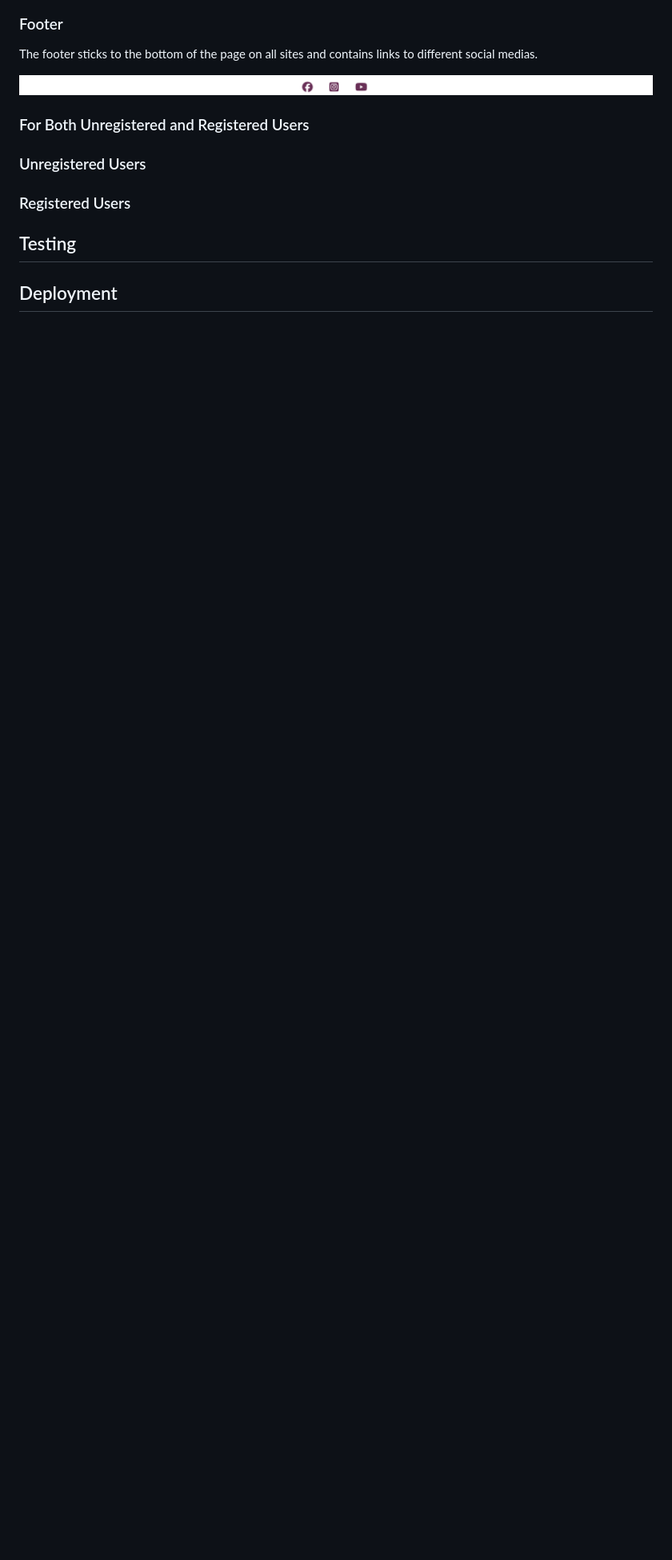
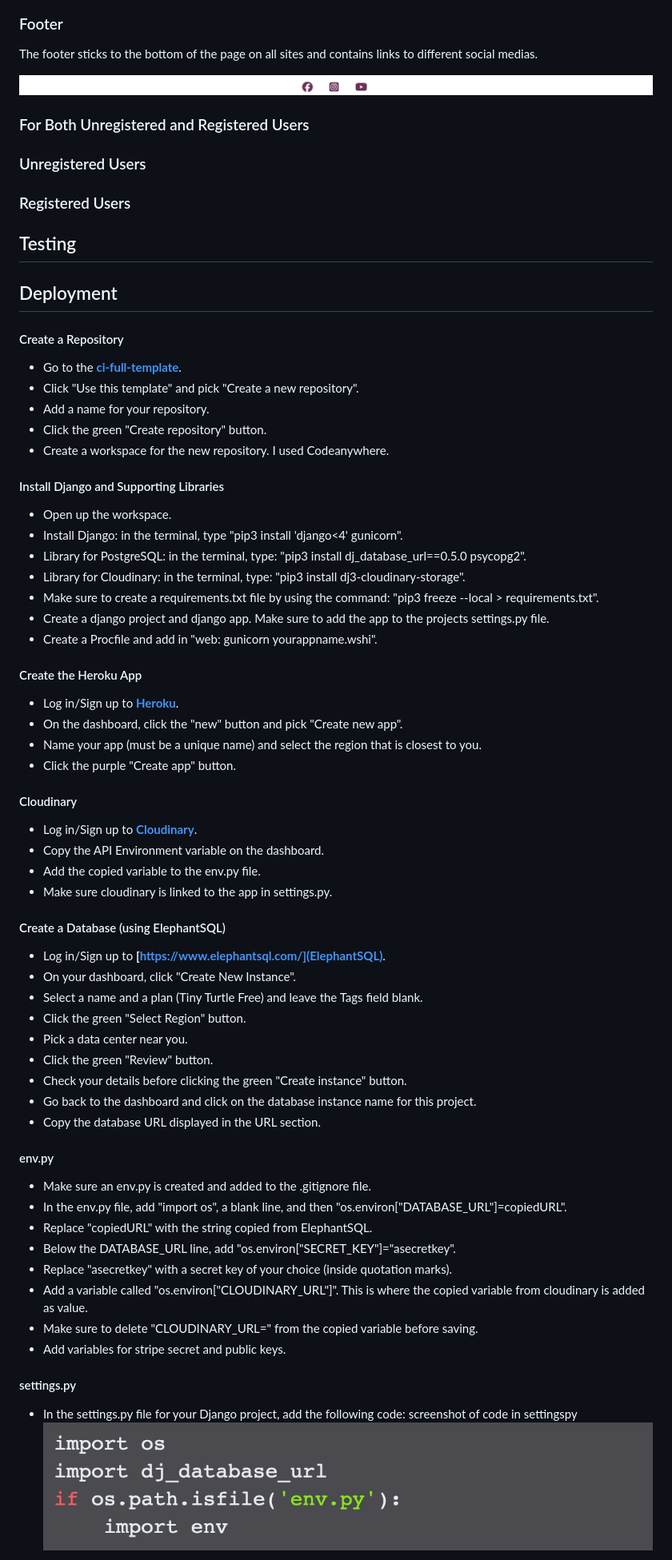
Before and after one commit to gustafsson96/you-made-you-fitness, a Markdown page: README.md, the part around the change printed below. Shown: that part at 80% size. Rendered like a GitHub page; pictures changed too: documentation/images/settingspy.png (added); blank space fills up the shorter version.

Commit message:
Add deployment steps to README.md

```diff
--- a/README.md
+++ b/README.md
@@ -239,3 +239,63 @@ The footer sticks to the bottom of the page on all sites and contains links to d
 
 ## Deployment
 
+<h4>Create a Repository</h4>
+
+* Go to the **[ci-full-template](https://github.com/Code-Institute-Org/ci-full-template)**.
+* Click "Use this template" and pick "Create a new repository".
+* Add a name for your repository.
+* Click the green "Create repository" button.
+* Create a workspace for the new repository. I used Codeanywhere.
+
+<h4>Install Django and Supporting Libraries</h4>
+
+* Open up the workspace.
+* Install Django: in the terminal, type "pip3 install 'django<4' gunicorn".
+* Library for PostgreSQL: in the terminal, type: "pip3 install dj_database_url==0.5.0 psycopg2".
+* Library for Cloudinary: in the terminal, type: "pip3 install dj3-cloudinary-storage".
+* Make sure to create a requirements.txt file by using the command: "pip3 freeze --local > requirements.txt".
+* Create a django project and django app. Make sure to add the app to the projects settings.py file.
+* Create a Procfile and add in "web: gunicorn yourappname.wshi".
+
+<h4>Create the Heroku App</h4>
+
+* Log in/Sign up to **[Heroku](https://id.heroku.com/login)**.
+* On the dashboard, click the "new" button and pick "Create new app".
+* Name your app (must be a unique name) and select the region that is closest to you.
+* Click the purple "Create app" button.
+
+<h4>Cloudinary</h4>
+
+* Log in/Sign up to **[Cloudinary](https://cloudinary.com/)**.
+* Copy the API Environment variable on the dashboard.
+* Add the copied variable to the env.py file.
+* Make sure cloudinary is linked to the app in settings.py.
+
+<h4>Create a Database (using ElephantSQL)</h4>
+
+* Log in/Sign up to **[https://www.elephantsql.com/](ElephantSQL)**.
+* On your dashboard, click "Create New Instance".
+* Select a name and a plan (Tiny Turtle Free) and leave the Tags field blank.
+* Click the green "Select Region" button.
+* Pick a data center near you.
+* Click the green "Review" button.
+* Check your details before clicking the green "Create instance" button.
+* Go back to the dashboard and click on the database instance name for this project.
+* Copy the database URL displayed in the URL section.
+
+<h4>env.py</h4>
+
+* Make sure an env.py is created and added to the .gitignore file.
+* In the env.py file, add "import os", a blank line, and then "os.environ["DATABASE_URL"]=copiedURL".
+* Replace "copiedURL" with the string copied from ElephantSQL.
+* Below the DATABASE_URL line, add "os.environ["SECRET_KEY"]="asecretkey".
+* Replace "asecretkey" with a secret key of your choice (inside quotation marks).
+* Add a variable called "os.environ["CLOUDINARY_URL"]". This is where the copied variable from cloudinary is added as value.
+* Make sure to delete "CLOUDINARY_URL=" from the copied variable before saving.
+* Add variables for stripe secret and public keys.
+
+<h4>settings.py</h4>
+
+* In the settings.py file for your Django project, add the following code: screenshot of code in settingspy
+![screenshot of settings.py](/documentation/images/settingspy.png)
+
```
Also changed, not shown: other parts of README.md (+32 -0 lines), TESTING.md (+2 -0 lines).
